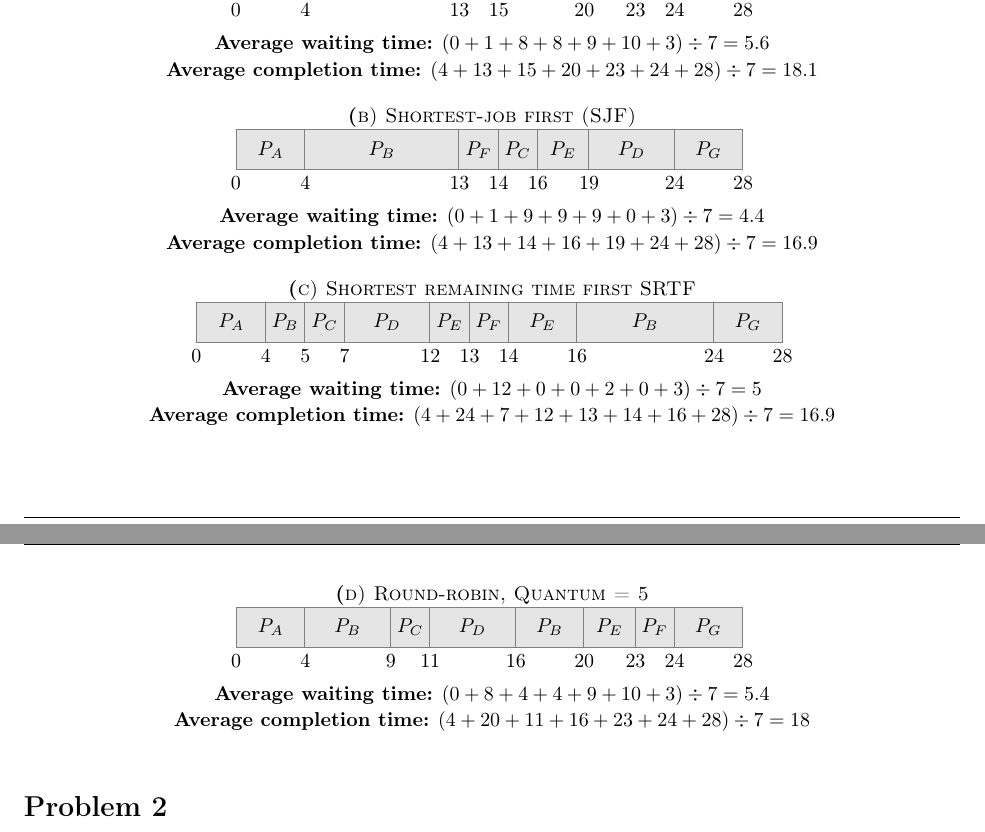
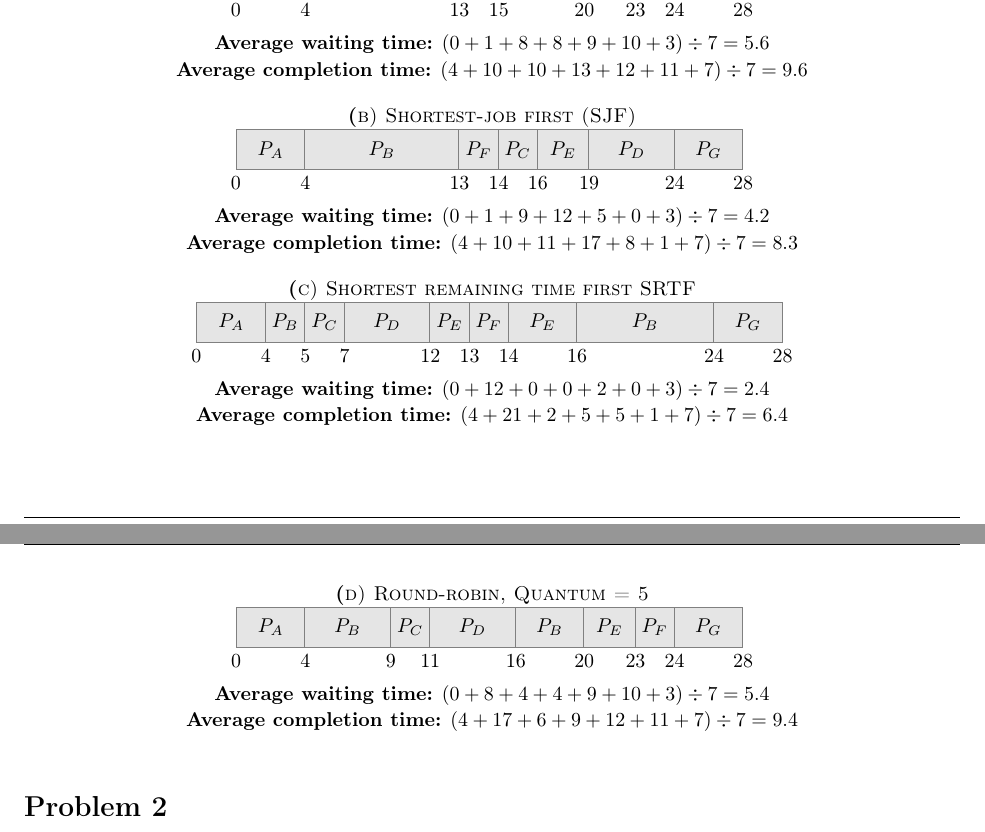
Before and after one commit to ndland/CSE-450, a LaTeX problem sheet (homework_4/homework_4.tex): two parts of pages 2 and 3 of 4, joined at a grey line, cut so that both start at the same text. Compiled offline with pdfLaTeX.

Commit message:
Problem 2 done for real
Prof sent out an email clarifying some things. This reflects the things he noted.

```diff
--- a/homework_4/homework_4.tex
+++ b/homework_4/homework_4.tex
@@ -197,7 +197,7 @@
       \end{tikzpicture}
 
       \textbf{Average waiting time:} $(0 + 1 + 8 + 8 + 9 + 10 + 3) \div 7 = 5.6$ \\
-      \textbf{Average completion time:} $(4 + 13 + 15 + 20 + 23 + 24 + 28) \div 7 = 18.1$
+      \textbf{Average completion time:} $(4 + 10 + 10 + 13 + 12 + 11 + 7) \div 7 = 9.6$
     \end{center}
 
     \begin{center}
@@ -221,9 +221,9 @@
         \node [annotation] at (p7.south east) {28};
       \end{tikzpicture}
 
-      \textbf{Average waiting time:} $(0 + 1 + 9 + 9 + 9 + 0 + 3)
-      \div 7 = 4.4$ \\
-      \textbf{Average completion time:} $(4 + 13 + 14 + 16 + 19 + 24 + 28) \div 7 = 16.9$
+      \textbf{Average waiting time:} $(0 + 1 + 9 + 12 + 5 + 0 + 3)
+      \div 7 = 4.2$ \\
+      \textbf{Average completion time:} $(4 + 10 + 11 + 17 + 8 + 1 + 7) \div 7 = 8.3$
     \end{center}
 
     \begin{center}
@@ -251,8 +251,8 @@
         \node [annotation] at (p9.south east) {28};
       \end{tikzpicture}
 
-      \textbf{Average waiting time:} $(0 + 12 + 0 + 0 + 2 + 0 + 3) \div 7 = 5$ \\
-      \textbf{Average completion time:} $(4 + 24 + 7 + 12 + 13 + 14 + 16 + 28) \div 7 = 16.9$
+      \textbf{Average waiting time:} $(0 + 12 + 0 + 0 + 2 + 0 + 3) \div 7 = 2.4$ \\
+      \textbf{Average completion time:} $(4 + 21 + 2 + 5 + 5 + 1 + 7) \div 7 = 6.4$
     \end{center}
 
     \begin{center}
@@ -279,7 +279,7 @@
       \end{tikzpicture}
 
       \textbf{Average waiting time:} $(0 + 8 + 4 + 4 + 9 + 10 + 3) \div 7 = 5.4$ \\
-      \textbf{Average completion time:} $(4 + 20 + 11 + 16 + 23 + 24 + 28) \div 7 = 18$
+      \textbf{Average completion time:} $(4 + 17 + 6 + 9 + 12 + 11 + 7) \div 7 = 9.4$
     \end{center}
   \end{homeworkProblem}
 
```
Also changed, not shown: homework_4/homework_4.pdf.
